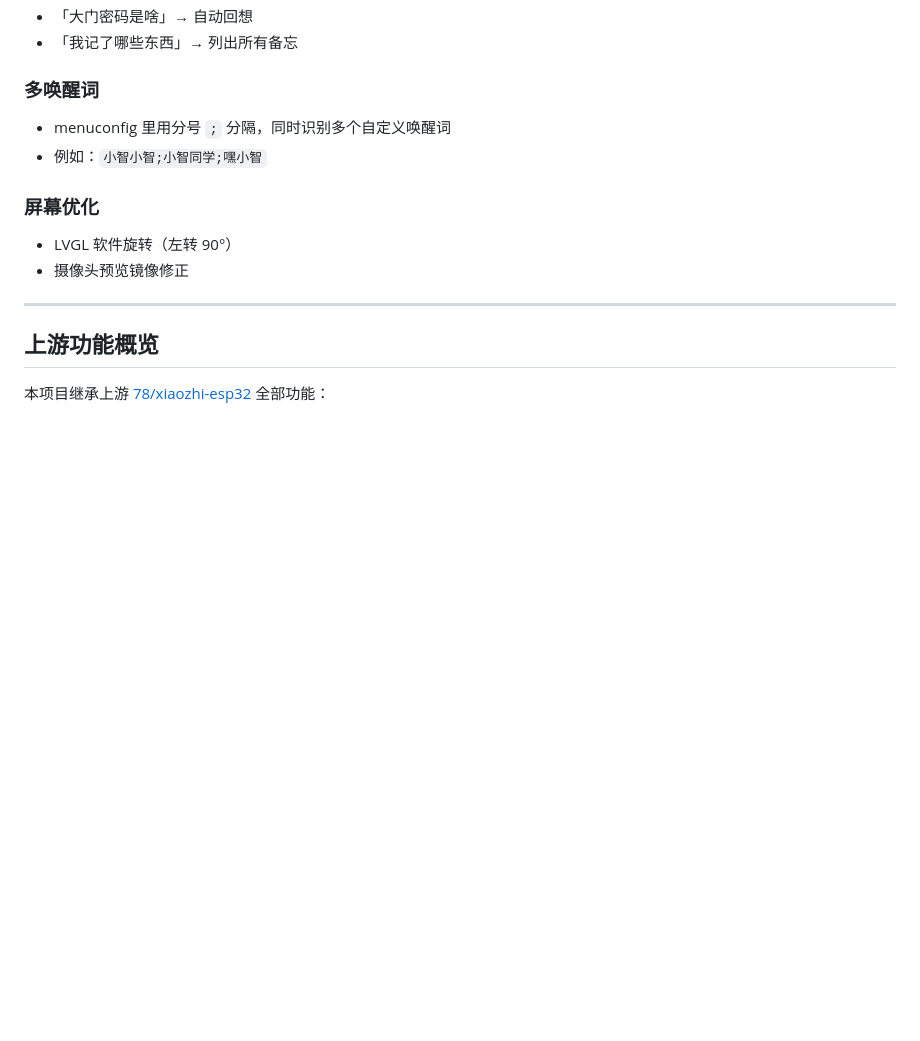
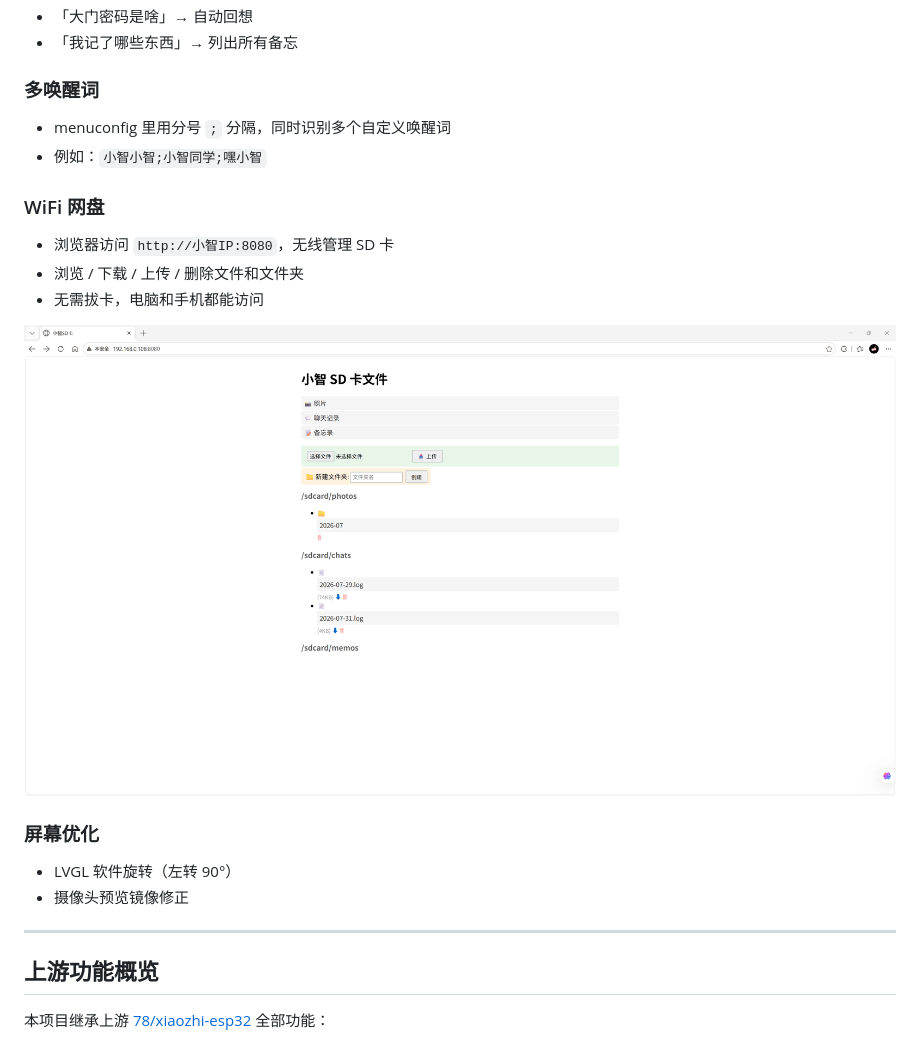
Before and after one commit to wangzifan396-wzf/xiaozhi-esp32-s3cam, a Markdown page: README.md, the part around the change. GitHub-like rendering; pictures changed too: docs/网页.png (added); blank space fills up the shorter version.

Commit message:
README: add WiFi file server feature and web screenshot

```diff
--- a/README.md
+++ b/README.md
@@ -66,6 +66,13 @@
 - menuconfig 里用分号 `;` 分隔，同时识别多个自定义唤醒词
 - 例如：`小智小智;小智同学;嘿小智`
 
+### WiFi 网盘
+- 浏览器访问 `http://小智IP:8080`，无线管理 SD 卡
+- 浏览 / 下载 / 上传 / 删除文件和文件夹
+- 无需拔卡，电脑和手机都能访问
+
+![网页截图](docs/网页.png)
+
 ### 屏幕优化
 - LVGL 软件旋转（左转 90°）
 - 摄像头预览镜像修正
```
